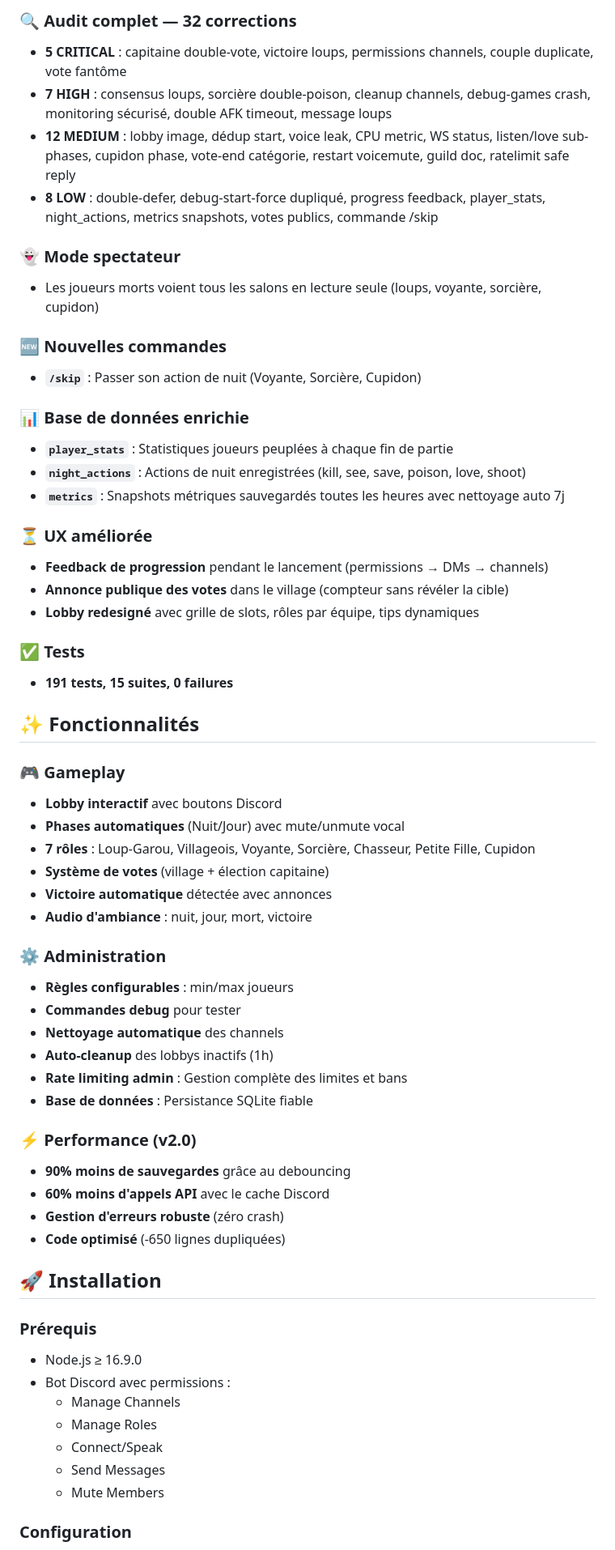
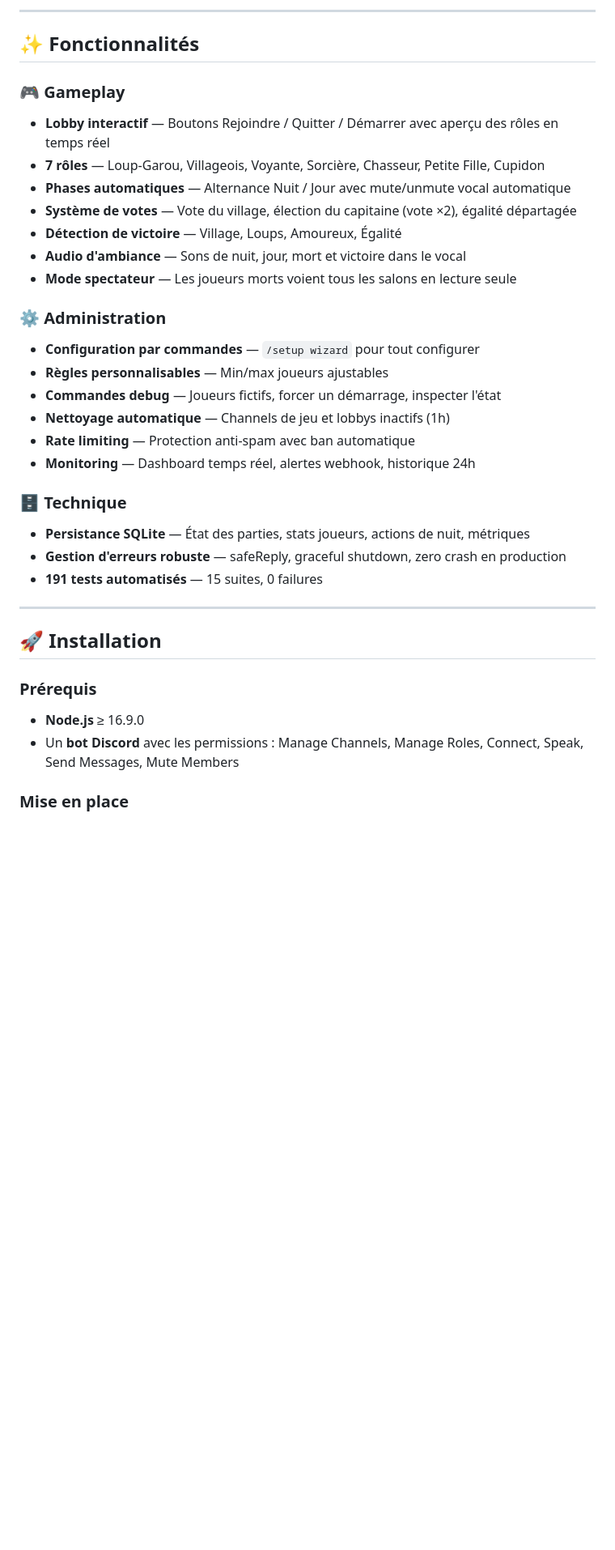
Before and after one commit to Heliox1119/Werewolf-bot, a Markdown page: README.md, the part around one of its changes. Shown at 81% size. Rendered like a GitHub page; blank space fills up the shorter version.

```diff
--- a/README.md
+++ b/README.md
@@ -6,63 +9,37 @@ Un bot Discord complet pour jouer au Loup-Garou avec gestion vocale automatique
 
-### 🔍 Audit complet — 32 corrections
-- **5 CRITICAL** : capitaine double-vote, victoire loups, permissions channels, couple duplicate, vote fantôme
-- **7 HIGH** : consensus loups, sorcière double-poison, cleanup channels, debug-games crash, monitoring sécurisé, double AFK timeout, message loups
-- **12 MEDIUM** : lobby image, dédup start, voice leak, CPU metric, WS status, listen/love sub-phases, cupidon phase, vote-end catégorie, restart voicemute, guild doc, ratelimit safe reply
-- **8 LOW** : double-defer, debug-start-force dupliqué, progress feedback, player_stats, night_actions, metrics snapshots, votes publics, commande /skip
-
-### 👻 Mode spectateur
-- Les joueurs morts voient tous les salons en lecture seule (loups, voyante, sorcière, cupidon)
-
-### 🆕 Nouvelles commandes
-- **`/skip`** : Passer son action de nuit (Voyante, Sorcière, Cupidon)
-
-### 📊 Base de données enrichie
-- **`player_stats`** : Statistiques joueurs peuplées à chaque fin de partie
-- **`night_actions`** : Actions de nuit enregistrées (kill, see, save, poison, love, shoot)
-- **`metrics`** : Snapshots métriques sauvegardés toutes les heures avec nettoyage auto 7j
-
-### ⏳ UX améliorée
-- **Feedback de progression** pendant le lancement (permissions → DMs → channels)
-- **Annonce publique des votes** dans le village (compteur sans révéler la cible)
-- **Lobby redesigné** avec grille de slots, rôles par équipe, tips dynamiques
-
-### ✅ Tests
-- **191 tests, 15 suites, 0 failures**
+---
 
 ## ✨ Fonctionnalités
 
 ### 🎮 Gameplay
-- **Lobby interactif** avec boutons Discord
-- **Phases automatiques** (Nuit/Jour) avec mute/unmute vocal
-- **7 rôles** : Loup-Garou, Villageois, Voyante, Sorcière, Chasseur, Petite Fille, Cupidon
-- **Système de votes** (village + élection capitaine)
-- **Victoire automatique** détectée avec annonces
-- **Audio d'ambiance** : nuit, jour, mort, victoire
+- **Lobby interactif** — Boutons Rejoindre / Quitter / Démarrer avec aperçu des rôles en temps réel
+- **7 rôles** — Loup-Garou, Villageois, Voyante, Sorcière, Chasseur, Petite Fille, Cupidon
+- **Phases automatiques** — Alternance Nuit / Jour avec mute/unmute vocal automatique
+- **Système de votes** — Vote du village, élection du capitaine (vote ×2), égalité départagée
+- **Détection de victoire** — Village, Loups, Amoureux, Égalité
+- **Audio d'ambiance** — Sons de nuit, jour, mort et victoire dans le vocal
+- **Mode spectateur** — Les joueurs morts voient tous les salons en lecture seule
 
 ### ⚙️ Administration
-- **Règles configurables** : min/max joueurs
-- **Commandes debug** pour tester
-- **Nettoyage automatique** des channels
-- **Auto-cleanup** des lobbys inactifs (1h)
-- **Rate limiting admin** : Gestion complète des limites et bans
-- **Base de données** : Persistance SQLite fiable
+- **Configuration par commandes** — `/setup wizard` pour tout configurer
+- **Règles personnalisables** — Min/max joueurs ajustables
+- **Commandes debug** — Joueurs fictifs, forcer un démarrage, inspecter l'état
+- **Nettoyage automatique** — Channels de jeu et lobbys inactifs (1h)
+- **Rate limiting** — Protection anti-spam avec ban automatique
+- **Monitoring** — Dashboard temps réel, alertes webhook, historique 24h
 
-### ⚡ Performance (v2.0)
-- **90% moins de sauvegardes** grâce au debouncing
-- **60% moins d'appels API** avec le cache Discord
-- **Gestion d'erreurs robuste** (zéro crash)
-- **Code optimisé** (-650 lignes dupliquées)
+### 🗄️ Technique
+- **Persistance SQLite** — État des parties, stats joueurs, actions de nuit, métriques
+- **Gestion d'erreurs robuste** — safeReply, graceful shutdown, zero crash en production
+- **191 tests automatisés** — 15 suites, 0 failures
+
+---
 
 ## 🚀 Installation
 
 ### Prérequis
-- Node.js ≥ 16.9.0
-- Bot Discord avec permissions :
-  - Manage Channels
-  - Manage Roles
-  - Connect/Speak
-  - Send Messages
-  - Mute Members
+- **Node.js** ≥ 16.9.0
+- Un **bot Discord** avec les permissions : Manage Channels, Manage Roles, Connect, Speak, Send Messages, Mute Members
 
-### Configuration
+### Mise en place
 
```
Also changed, not shown: other parts of README.md (+132 -281 lines).
